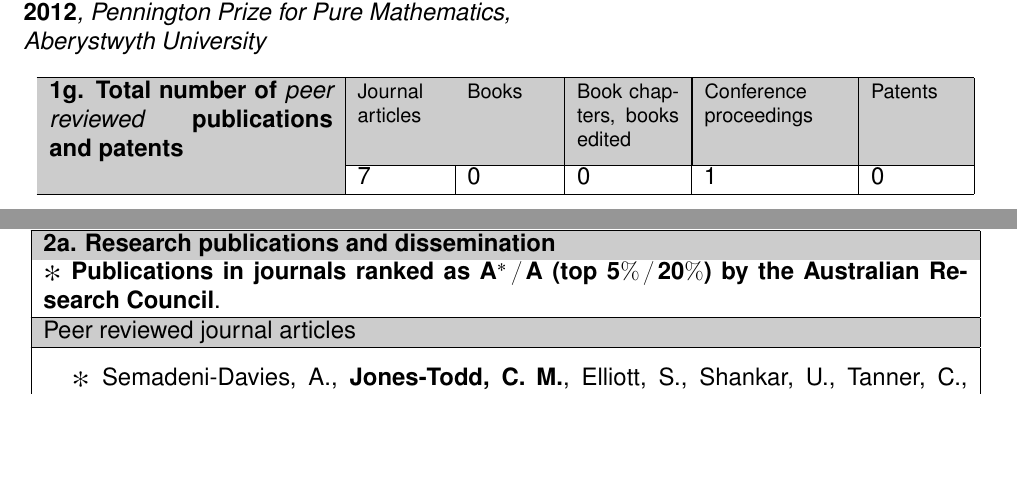
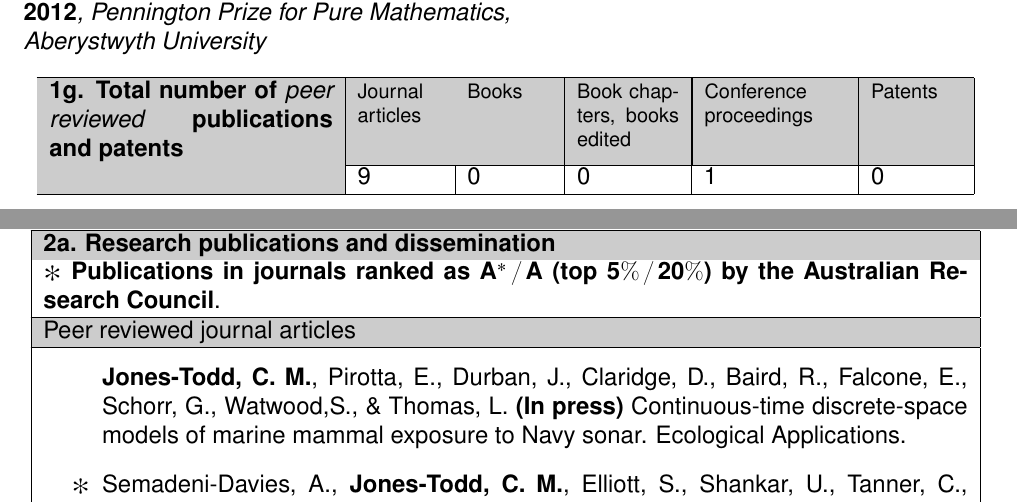
Before and after one commit to cmjt/scripts, a LaTeX CV (CV/CV_cmjt_rst_template.tex): two parts of pages 1 and 2 of 3, joined at a grey line, cut so that both start at the same text, the shorter picture padded with empty space. Compiled offline with pdfLaTeX.

Commit message:
updating pubs

```diff
--- a/CV/CV_cmjt_rst_template.tex
+++ b/CV/CV_cmjt_rst_template.tex
@@ -202,7 +202,7 @@
 \cline{2-6} \multicolumn{1}{|>{\columncolor[gray]{.8}}p{5 cm}|}{} &
 \multicolumn{1}{p{1.5 cm}|}{
 % Enter the total number of peer reviewed journal articles.
-7
+9
 } &
 \multicolumn{1}{p{1.5 cm}|}{
 % Enter the total number of books.
@@ -249,6 +249,7 @@
 % List your journal articles in reverse date order with your name in bold. Add or delete lines as necessary. Please note that you can add items using the "Itemise" function, as in this section, "Peer reviewed journal articles". Alternatively, you can add items using copy and paste, as in the sections, "Peer reviewed books, book chapters, books edited" and "Refereed conference proceedings". Or, you can add items using BibTEX, as in "Patents" and "Other forms of dissemination". Choose the method that suits you and apply to all the sections of Part 2a.
 \hline
 \begin{itemize}
+    \item[] \textbf{Jones-Todd, C. M.}, Pirotta, E., Durban, J., Claridge, D., Baird, R., Falcone, E., Schorr, G., Watwood,S., \& Thomas, L.  \textbf{(In press)} Continuous-time discrete-space models of marine mammal exposure to Navy sonar. Ecological Applications.
 \item[$\Asterisk$] Semadeni-Davies, A., {\bf Jones-Todd, C. M.},  Elliott, S., Shankar, U., Tanner, C., Srinivasan, MS., \& Muirhead , R. {\bf(2020)} CLUES model calibration and its implications for estimating contaminant attenuation. Agricultural Water Management, 228, 105853.
   \item[] Semadeni-Davies, A., \textbf{Jones-Todd, C. M.}, Srinivasan, MS.,  Muirhead , R.,  Elliott, A., Shankar, U., \& Tanner, C. \textbf{(2019)} CLUES model calibration: residual analysis to investigate potential sources of model error. New Zealand Journal of Agricultural Research, 1--24.
 \item[$\Asterisk$] Soranio-Redondo, A., {\bf Jones-Todd, C. M.}, Bearhop, S., Hilton, G. M., Lock, L., Stanbury, A., Votier, S. C., \& Illian, J. B. {\bf (2019).} Understanding species distribution in dynamic populations: a new approach using spatio-temporal point process models. Ecography, 42 (6), 1092--1102.
```
Also changed, not shown: CV/CV_cmjt.tex (+7 -4 lines), CV/CV_cmjt.pdf, CV/CV_cmjt_rst_template.pdf.
